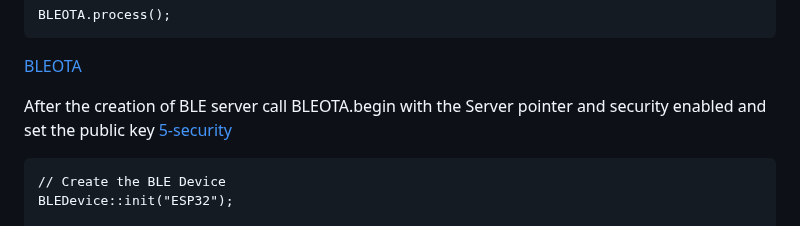
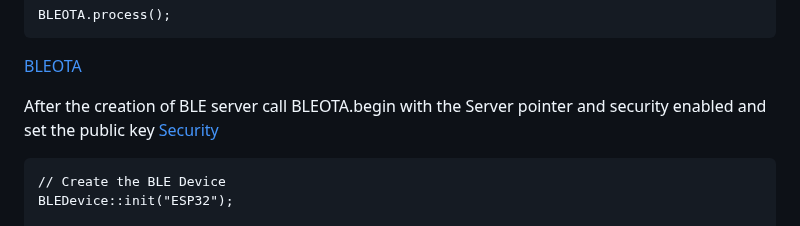
Before and after one commit to gb88/BLEOTA, a Markdown page: README.md, the part around the change. Rendered like a GitHub page.

````diff
--- a/README.md
+++ b/README.md
@@ -174,7 +174,7 @@ BLEOTA.process();
 
 [BLEOTA](https://github.com/gb88/BLEOTA/examples/bleota_secure)
 
-After the creation of BLE server call BLEOTA.begin with the Server pointer and security enabled and set the public key [5-security](#5-security "Goto Security")
+After the creation of BLE server call BLEOTA.begin with the Server pointer and security enabled and set the public key [Security](#5-security "Goto Security")
 ```
 // Create the BLE Device
 BLEDevice::init("ESP32");
````
